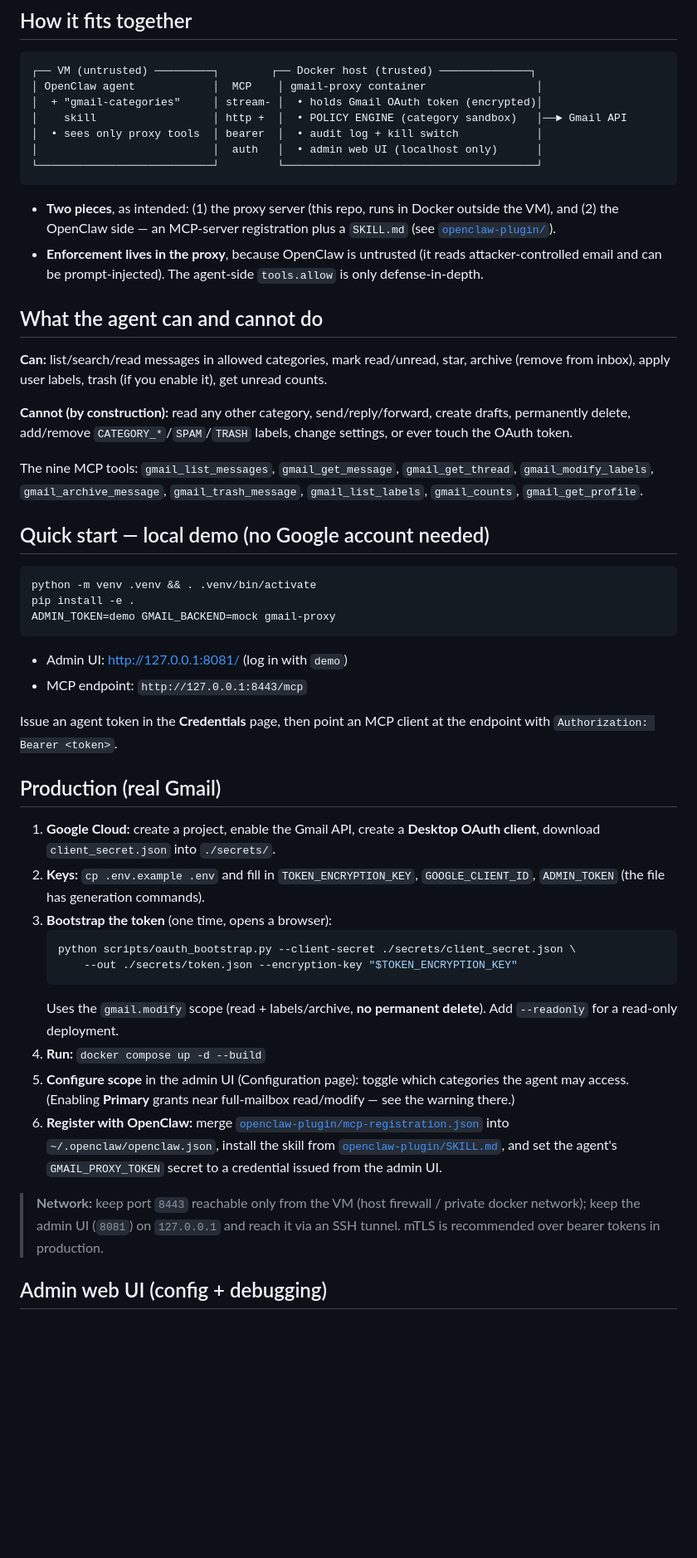
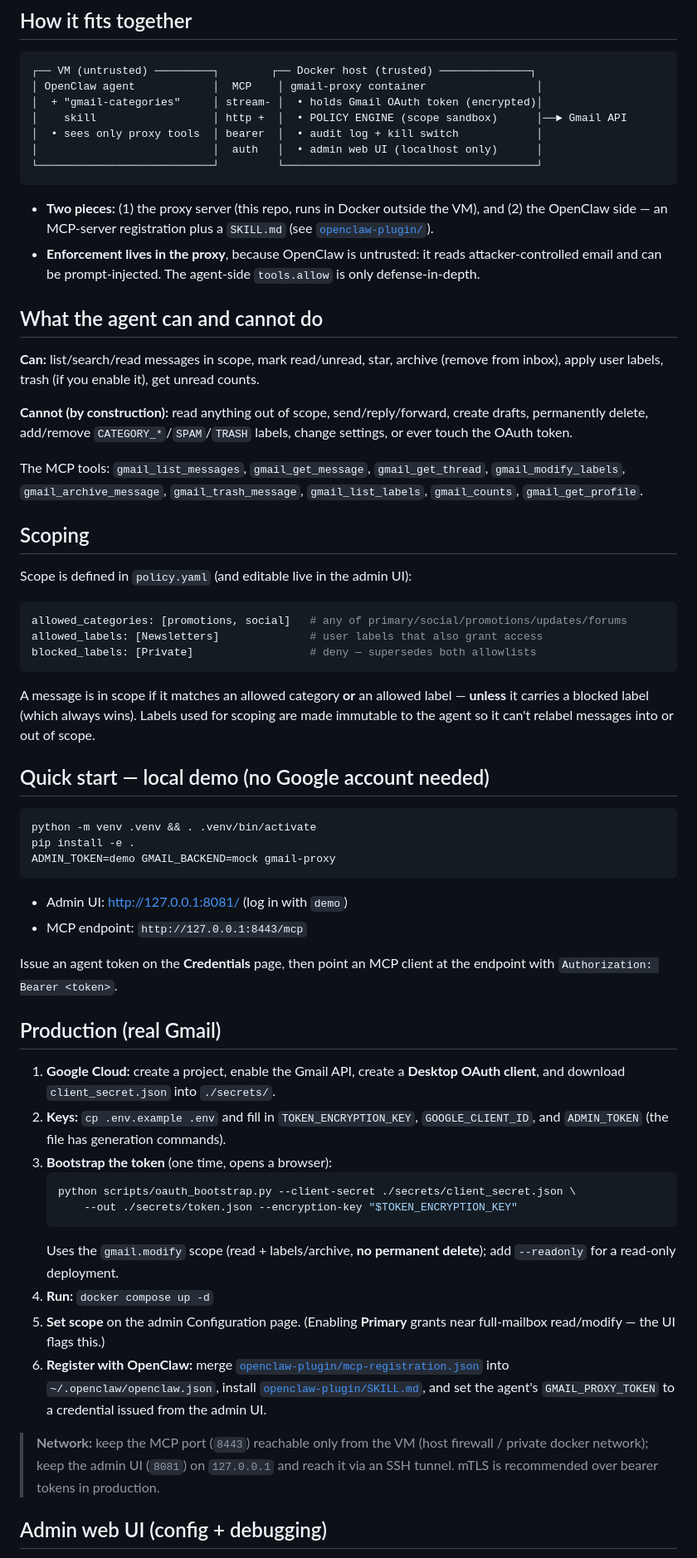
Before and after one commit to vrwarp/openclaw-gmail-proxy, a Markdown page: README.md, the part around one of its changes. Shown at 83% size. Drawn GitHub-style; blank space fills up the shorter version.

````diff
--- a/README.md
+++ b/README.md
@@ -25,32 +23,47 @@ audited, scoped tool surface over MCP.
 ┌── VM (untrusted) ─────────┐        ┌── Docker host (trusted) ──────────────┐
 │ OpenClaw agent            │  MCP    │ gmail-proxy container                 │
 │  + "gmail-categories"     │ stream- │  • holds Gmail OAuth token (encrypted)│
-│    skill                  │ http +  │  • POLICY ENGINE (category sandbox)   │──► Gmail API
+│    skill                  │ http +  │  • POLICY ENGINE (scope sandbox)      │──► Gmail API
 │  • sees only proxy tools  │ bearer  │  • audit log + kill switch            │
 │                           │  auth   │  • admin web UI (localhost only)      │
 └───────────────────────────┘         └───────────────────────────────────────┘
 ```
 
-- **Two pieces**, as intended: (1) the proxy server (this repo, runs in Docker
-  outside the VM), and (2) the OpenClaw side — an MCP-server registration plus a
-  `SKILL.md` (see [`openclaw-plugin/`](openclaw-plugin/)).
-- **Enforcement lives in the proxy**, because OpenClaw is untrusted (it reads
-  attacker-controlled email and can be prompt-injected). The agent-side
+- **Two pieces:** (1) the proxy server (this repo, runs in Docker outside the
+  VM), and (2) the OpenClaw side — an MCP-server registration plus a `SKILL.md`
+  (see [`openclaw-plugin/`](openclaw-plugin/)).
+- **Enforcement lives in the proxy**, because OpenClaw is untrusted: it reads
+  attacker-controlled email and can be prompt-injected. The agent-side
   `tools.allow` is only defense-in-depth.
 
 ## What the agent can and cannot do
 
-**Can:** list/search/read messages in allowed categories, mark read/unread,
-star, archive (remove from inbox), apply user labels, trash (if you enable it),
-get unread counts.
+**Can:** list/search/read messages in scope, mark read/unread, star, archive
+(remove from inbox), apply user labels, trash (if you enable it), get unread
+counts.
 
-**Cannot (by construction):** read any other category, send/reply/forward,
-create drafts, permanently delete, add/remove `CATEGORY_*`/`SPAM`/`TRASH`
-labels, change settings, or ever touch the OAuth token.
+**Cannot (by construction):** read anything out of scope, send/reply/forward,
+create drafts, permanently delete, add/remove `CATEGORY_*`/`SPAM`/`TRASH` labels,
+change settings, or ever touch the OAuth token.
 
-The nine MCP tools: `gmail_list_messages`, `gmail_get_message`,
-`gmail_get_thread`, `gmail_modify_labels`, `gmail_archive_message`,
-`gmail_trash_message`, `gmail_list_labels`, `gmail_counts`, `gmail_get_profile`.
+The MCP tools: `gmail_list_messages`, `gmail_get_message`, `gmail_get_thread`,
+`gmail_modify_labels`, `gmail_archive_message`, `gmail_trash_message`,
+`gmail_list_labels`, `gmail_counts`, `gmail_get_profile`.
+
+## Scoping
+
+Scope is defined in `policy.yaml` (and editable live in the admin UI):
+
+```yaml
+allowed_categories: [promotions, social]   # any of primary/social/promotions/updates/forums
+allowed_labels: [Newsletters]              # user labels that also grant access
+blocked_labels: [Private]                  # deny — supersedes both allowlists
+```
+
+A message is in scope if it matches an allowed category **or** an allowed label —
+**unless** it carries a blocked label (which always wins). Labels used for
+scoping are made immutable to the agent so it can't relabel messages into or out
+of scope.
 
 ## Quick start — local demo (no Google account needed)
 
@@ -63,34 +76,35 @@ ADMIN_TOKEN=demo GMAIL_BACKEND=mock gmail-proxy
 - Admin UI: <http://127.0.0.1:8081/> (log in with `demo`)
 - MCP endpoint: `http://127.0.0.1:8443/mcp`
 
-Issue an agent token in the **Credentials** page, then point an MCP client at
+Issue an agent token on the **Credentials** page, then point an MCP client at
 the endpoint with `Authorization: Bearer <token>`.
 
 ## Production (real Gmail)
 
 1. **Google Cloud:** create a project, enable the Gmail API, create a **Desktop
-   OAuth client**, download `client_secret.json` into `./secrets/`.
+   OAuth client**, and download `client_secret.json` into `./secrets/`.
 2. **Keys:** `cp .env.example .env` and fill in `TOKEN_ENCRYPTION_KEY`,
-   `GOOGLE_CLIENT_ID`, `ADMIN_TOKEN` (the file has generation commands).
+   `GOOGLE_CLIENT_ID`, and `ADMIN_TOKEN` (the file has generation commands).
 3. **Bootstrap the token** (one time, opens a browser):
    ```bash
    python scripts/oauth_bootstrap.py --client-secret ./secrets/client_secret.json \
        --out ./secrets/token.json --encryption-key "$TOKEN_ENCRYPTION_KEY"
    ```
-   Uses the `gmail.modify` scope (read + labels/archive, **no permanent delete**).
-   Add `--readonly` for a read-only deployment.
-4. **Run:** `docker compose up -d --build`
-5. **Configure scope** in the admin UI (Configuration page): toggle which
-   categories the agent may access. (Enabling **Primary** grants near
-   full-mailbox read/modify — see the warning there.)
-6. **Register with OpenClaw:** merge [`openclaw-plugin/mcp-registration.json`](openclaw-plugin/mcp-registration.json)
-   into `~/.openclaw/openclaw.json`, install the skill from
+   Uses the `gmail.modify` scope (read + labels/archive, **no permanent delete**);
+   add `--readonly` for a read-only deployment.
+4. **Run:** `docker compose up -d`
+5. **Set scope** on the admin Configuration page. (Enabling **Primary** grants
+   near full-mailbox read/modify — the UI flags this.)
+6. **Register with OpenClaw:** merge
+   [`openclaw-plugin/mcp-registration.json`](openclaw-plugin/mcp-registration.json)
+   into `~/.openclaw/openclaw.json`, install
    [`openclaw-plugin/SKILL.md`](openclaw-plugin/SKILL.md), and set the agent's
-   `GMAIL_PROXY_TOKEN` secret to a credential issued from the admin UI.
+   `GMAIL_PROXY_TOKEN` to a credential issued from the admin UI.
 
-> **Network:** keep port `8443` reachable only from the VM (host firewall /
-> private docker network); keep the admin UI (`8081`) on `127.0.0.1` and reach
-> it via an SSH tunnel. mTLS is recommended over bearer tokens in production.
+> **Network:** keep the MCP port (`8443`) reachable only from the VM (host
+> firewall / private docker network); keep the admin UI (`8081`) on `127.0.0.1`
+> and reach it via an SSH tunnel. mTLS is recommended over bearer tokens in
+> production.
 
 ## Admin web UI (config + debugging)
 
````
Also changed, not shown: other parts of README.md (+40 -63 lines).
